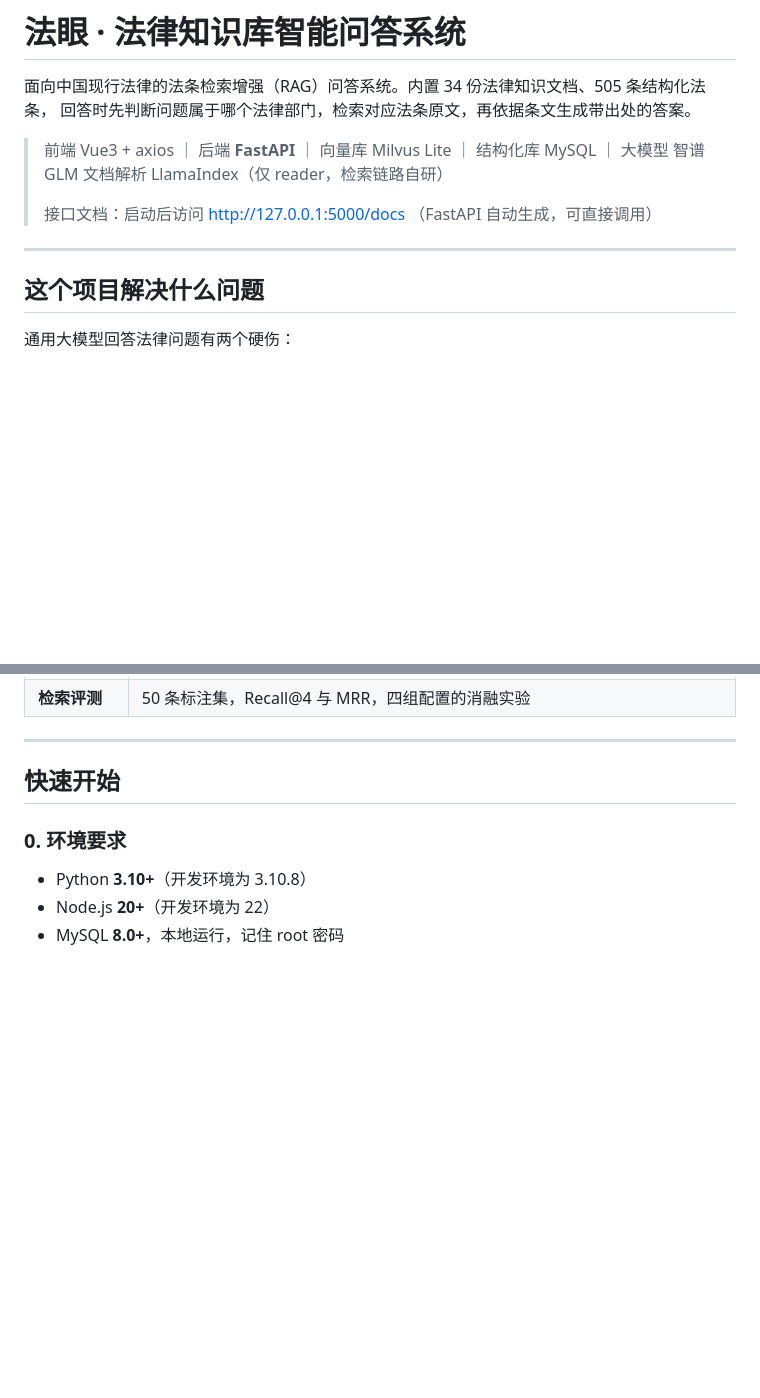
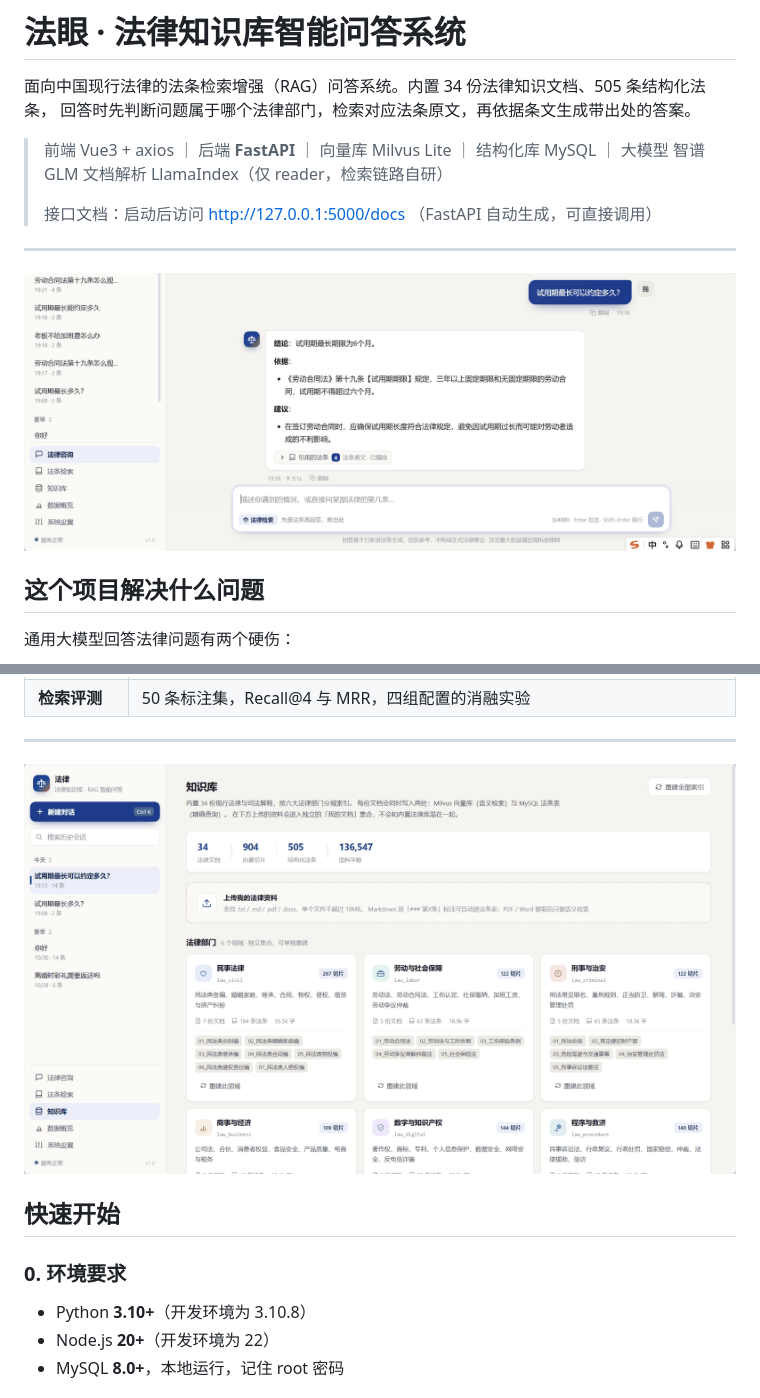
Before and after one commit to banbanya3/legal-rag-agent, a Markdown page: README.md, 2 parts joined by grey strips. Drawn GitHub-style; pictures changed too: docs/images/chat-demo.png (added), docs/images/knowledge.png (added); blank space fills up the shorter version.

Commit message:
docs: 补充界面截图

```diff
--- a/README.md
+++ b/README.md
@@ -9,6 +9,8 @@
 > 接口文档：启动后访问 http://127.0.0.1:5000/docs （FastAPI 自动生成，可直接调用）
 
 ---
+
+![对话界面：口语提问 → 检索法条 → 带出处的回答](docs/images/chat-demo.png)
 
 ## 这个项目解决什么问题
 
@@ -42,6 +44,8 @@
 | **检索评测** | 50 条标注集，Recall@4 与 MRR，四组配置的消融实验 |
 
 ---
+
+![知识库管理：6 个法律部门独立集合，可单独重建](docs/images/knowledge.png)
 
 ## 快速开始
 
```
